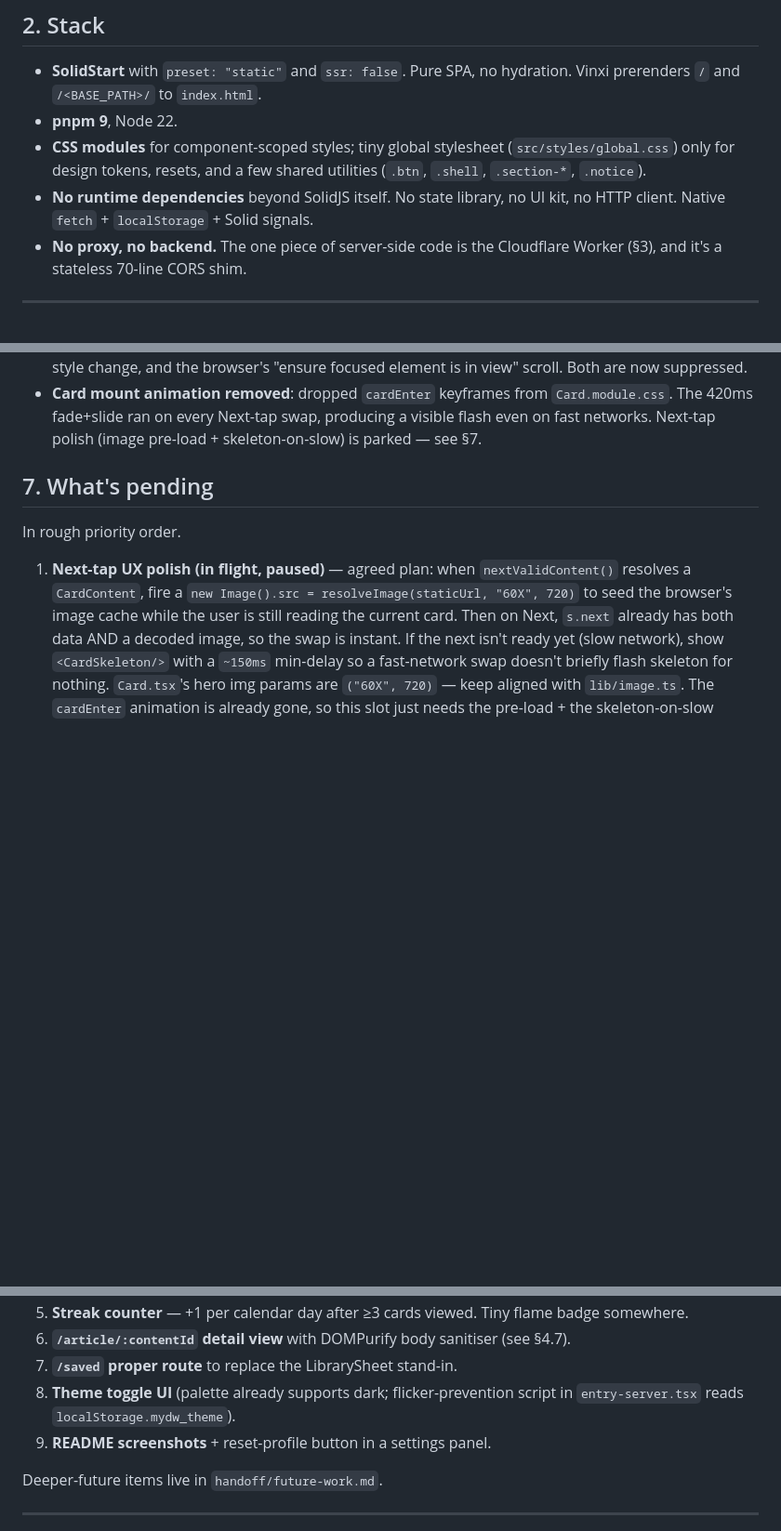
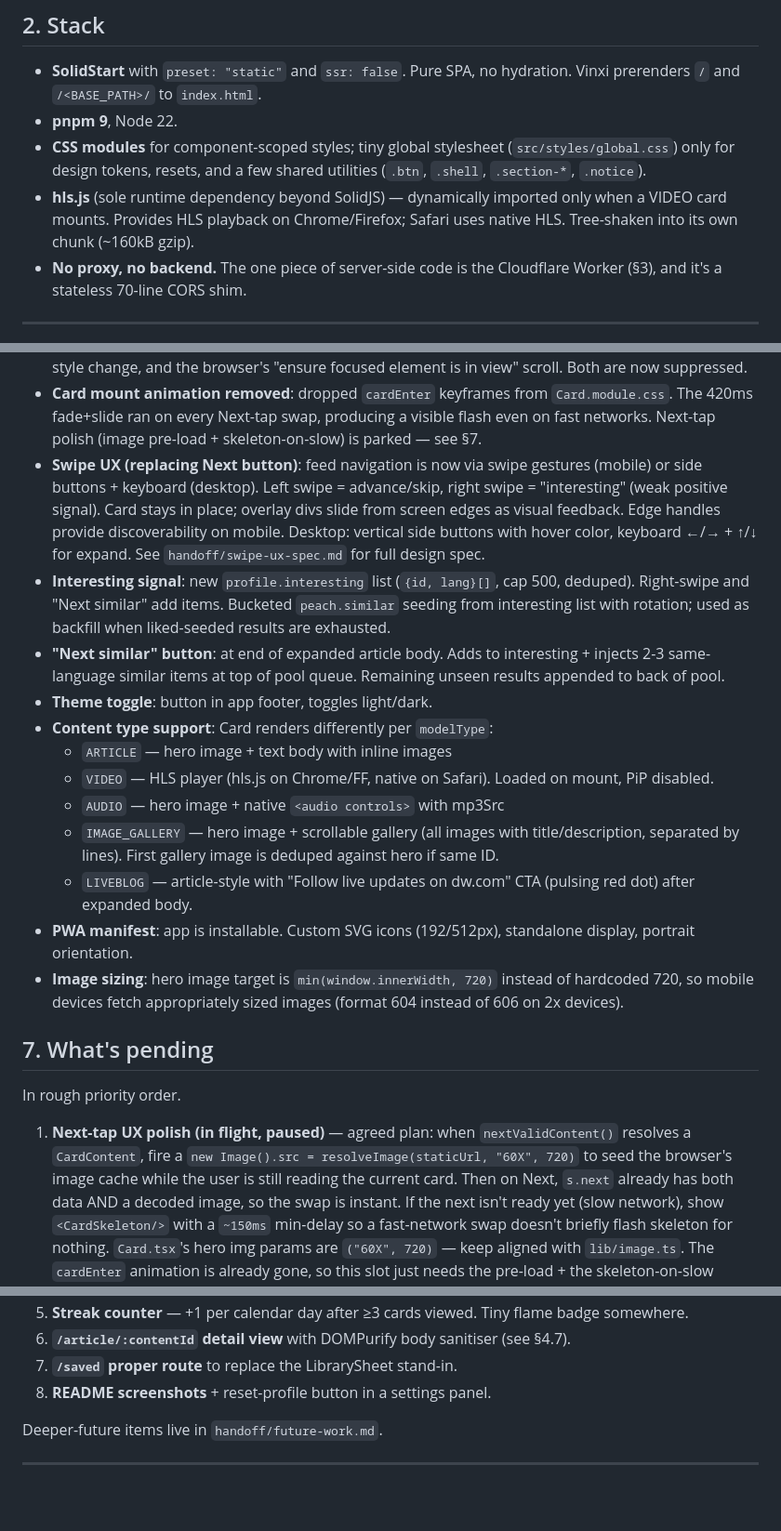
Before and after one commit to dumbNickname/my-dw-com, a Markdown page: AGENTS.md, 3 parts joined by grey strips. Shown at 93% size. Drawn GitHub-style; blank space fills up the shorter version.

```diff
--- a/AGENTS.md
+++ b/AGENTS.md
@@ -50,8 +50,10 @@ Env vars (build-time):
 - **CSS modules** for component-scoped styles; tiny global stylesheet
   (`src/styles/global.css`) only for design tokens, resets, and a few
   shared utilities (`.btn`, `.shell`, `.section-*`, `.notice`).
-- **No runtime dependencies** beyond SolidJS itself. No state library, no
-  UI kit, no HTTP client. Native `fetch` + `localStorage` + Solid signals.
+- **hls.js** (sole runtime dependency beyond SolidJS) — dynamically
+  imported only when a VIDEO card mounts. Provides HLS playback on
+  Chrome/Firefox; Safari uses native HLS. Tree-shaken into its own
+  chunk (~160kB gzip).
 - **No proxy, no backend.** The one piece of server-side code is the
   Cloudflare Worker (§3), and it's a stateless 70-line CORS shim.
 
@@ -301,6 +331,36 @@ solid-site/
   `Card.module.css`. The 420ms fade+slide ran on every Next-tap
   swap, producing a visible flash even on fast networks. Next-tap
   polish (image pre-load + skeleton-on-slow) is parked — see §7.
+- **Swipe UX (replacing Next button)**: feed navigation is now via
+  swipe gestures (mobile) or side buttons + keyboard (desktop). Left
+  swipe = advance/skip, right swipe = "interesting" (weak positive
+  signal). Card stays in place; overlay divs slide from screen edges
+  as visual feedback. Edge handles provide discoverability on mobile.
+  Desktop: vertical side buttons with hover color, keyboard ←/→ + ↑/↓
+  for expand. See `handoff/swipe-ux-spec.md` for full design spec.
+- **Interesting signal**: new `profile.interesting` list (`{id, lang}[]`,
+  cap 500, deduped). Right-swipe and "Next similar" add items.
+  Bucketed `peach.similar` seeding from interesting list with rotation;
+  used as backfill when liked-seeded results are exhausted.
+- **"Next similar" button**: at end of expanded article body. Adds to
+  interesting + injects 2-3 same-language similar items at top of pool
+  queue. Remaining unseen results appended to back of pool.
+- **Theme toggle**: button in app footer, toggles light/dark.
+- **Content type support**: Card renders differently per `modelType`:
+  - `ARTICLE` — hero image + text body with inline images
+  - `VIDEO` — HLS player (hls.js on Chrome/FF, native on Safari).
+    Loaded on mount, PiP disabled.
+  - `AUDIO` — hero image + native `<audio controls>` with mp3Src
+  - `IMAGE_GALLERY` — hero image + scrollable gallery (all images with
+    title/description, separated by lines). First gallery image is
+    deduped against hero if same ID.
+  - `LIVEBLOG` — article-style with "Follow live updates on dw.com" CTA
+    (pulsing red dot) after expanded body.
+- **PWA manifest**: app is installable. Custom SVG icons (192/512px),
+  standalone display, portrait orientation.
+- **Image sizing**: hero image target is `min(window.innerWidth, 720)`
+  instead of hardcoded 720, so mobile devices fetch appropriately
+  sized images (format 604 instead of 606 on 2x devices).
 
 ## 7. What's pending
 
@@ -332,9 +392,7 @@ In rough priority order.
 6. **`/article/:contentId` detail view** with DOMPurify body sanitiser
    (see §4.7).
 7. **`/saved` proper route** to replace the LibrarySheet stand-in.
-8. **Theme toggle UI** (palette already supports dark; flicker-prevention
-   script in `entry-server.tsx` reads `localStorage.mydw_theme`).
-9. **README screenshots** + reset-profile button in a settings panel.
+8. **README screenshots** + reset-profile button in a settings panel.
 
 Deeper-future items live in `handoff/future-work.md`.
 
```
Also changed, not shown: other parts of AGENTS.md (+43 -15 lines).
